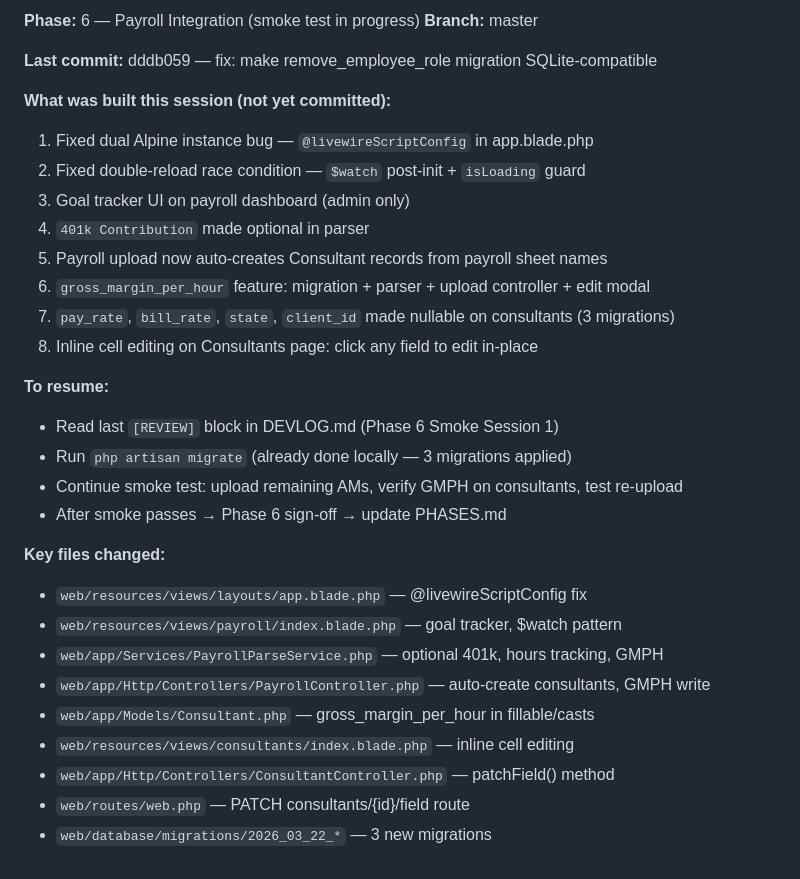
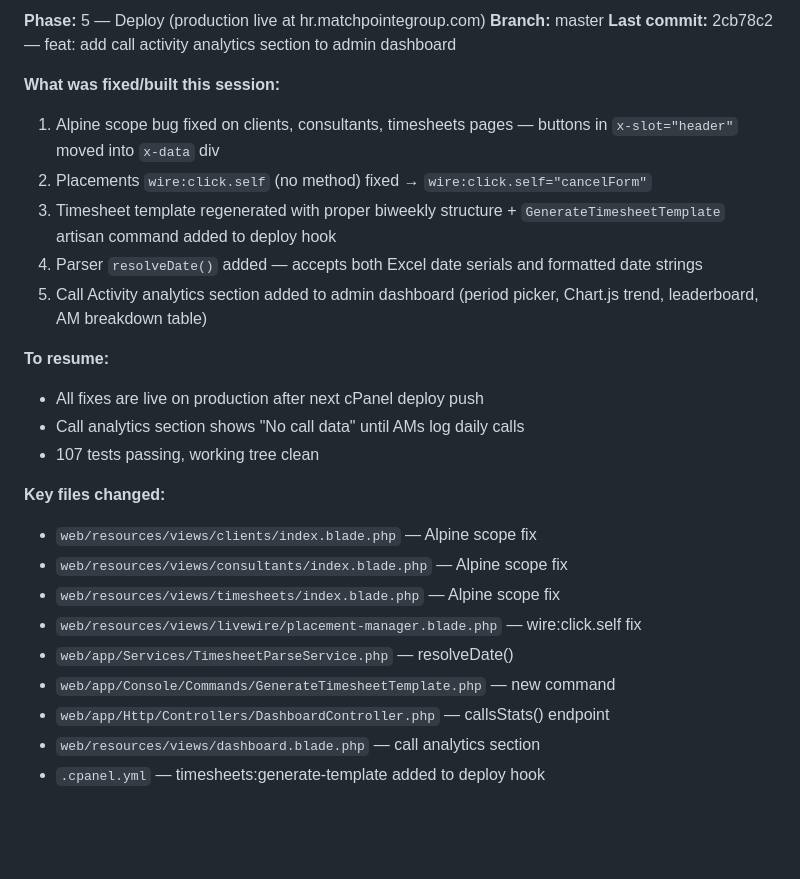
Before and after one commit to task31/IHRP, a Markdown page: PROJECT_CONTEXT.md, the part around one of its changes. Drawn GitHub-style; blank space fills up the shorter version.

Commit message:
docs: update session handoff — 2026-03-23 bug fixes + call analytics

```diff
--- a/PROJECT_CONTEXT.md
+++ b/PROJECT_CONTEXT.md
@@ -95,33 +95,28 @@ _Stack decisions made with: Claude (claude.ai) — manager confirmed PHP/Bluehos
 
-**Phase:** 6 — Payroll Integration (smoke test in progress)
+**Phase:** 5 — Deploy (production live at hr.matchpointegroup.com)
 **Branch:** master
+**Last commit:** 2cb78c2 — feat: add call activity analytics section to admin dashboard
 
-**Last commit:** dddb059 — fix: make remove_employee_role migration SQLite-compatible
-
-**What was built this session (not yet committed):**
-1. Fixed dual Alpine instance bug — `@livewireScriptConfig` in app.blade.php
-2. Fixed double-reload race condition — `$watch` post-init + `isLoading` guard
-3. Goal tracker UI on payroll dashboard (admin only)
-4. `401k Contribution` made optional in parser
-5. Payroll upload now auto-creates Consultant records from payroll sheet names
-6. `gross_margin_per_hour` feature: migration + parser + upload controller + edit modal
-7. `pay_rate`, `bill_rate`, `state`, `client_id` made nullable on consultants (3 migrations)
-8. Inline cell editing on Consultants page: click any field to edit in-place
+**What was fixed/built this session:**
+1. Alpine scope bug fixed on clients, consultants, timesheets pages — buttons in `x-slot="header"` moved into `x-data` div
+2. Placements `wire:click.self` (no method) fixed → `wire:click.self="cancelForm"`
+3. Timesheet template regenerated with proper biweekly structure + `GenerateTimesheetTemplate` artisan command added to deploy hook
+4. Parser `resolveDate()` added — accepts both Excel date serials and formatted date strings
+5. Call Activity analytics section added to admin dashboard (period picker, Chart.js trend, leaderboard, AM breakdown table)
 
 **To resume:**
-- Read last `[REVIEW]` block in DEVLOG.md (Phase 6 Smoke Session 1)
-- Run `php artisan migrate` (already done locally — 3 migrations applied)
-- Continue smoke test: upload remaining AMs, verify GMPH on consultants, test re-upload
-- After smoke passes → Phase 6 sign-off → update PHASES.md
+- All fixes are live on production after next cPanel deploy push
+- Call analytics section shows "No call data" until AMs log daily calls
+- 107 tests passing, working tree clean
 
 **Key files changed:**
-- `web/resources/views/layouts/app.blade.php` — @livewireScriptConfig fix
-- `web/resources/views/payroll/index.blade.php` — goal tracker, $watch pattern
-- `web/app/Services/PayrollParseService.php` — optional 401k, hours tracking, GMPH
-- `web/app/Http/Controllers/PayrollController.php` — auto-create consultants, GMPH write
-- `web/app/Models/Consultant.php` — gross_margin_per_hour in fillable/casts
-- `web/resources/views/consultants/index.blade.php` — inline cell editing
-- `web/app/Http/Controllers/ConsultantController.php` — patchField() method
-- `web/routes/web.php` — PATCH consultants/{id}/field route
-- `web/database/migrations/2026_03_22_*` — 3 new migrations
+- `web/resources/views/clients/index.blade.php` — Alpine scope fix
+- `web/resources/views/consultants/index.blade.php` — Alpine scope fix
+- `web/resources/views/timesheets/index.blade.php` — Alpine scope fix
+- `web/resources/views/livewire/placement-manager.blade.php` — wire:click.self fix
+- `web/app/Services/TimesheetParseService.php` — resolveDate()
+- `web/app/Console/Commands/GenerateTimesheetTemplate.php` — new command
+- `web/app/Http/Controllers/DashboardController.php` — callsStats() endpoint
+- `web/resources/views/dashboard.blade.php` — call analytics section
+- `.cpanel.yml` — timesheets:generate-template added to deploy hook
 <!-- handoff:end -->
```
Also changed, not shown: other parts of PROJECT_CONTEXT.md (+1 -1 lines).
